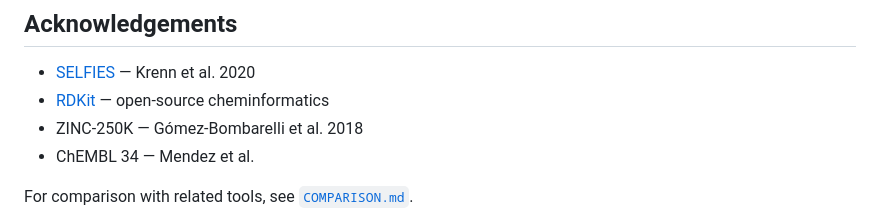
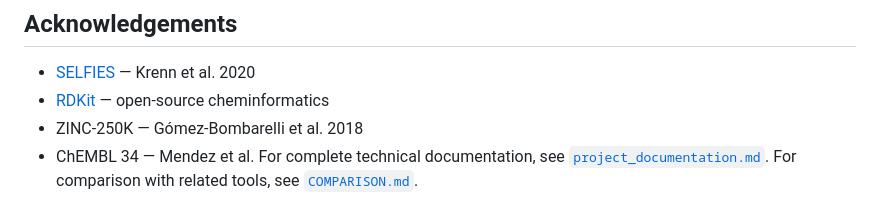
Before and after one commit to Kaur-Simarpreet/molecular-design-vae, a Markdown page: README.md, the part around the change. Drawn GitHub-style.

```diff
--- a/README.md
+++ b/README.md
@@ -233,5 +233,5 @@ MIT
 - [RDKit](https://www.rdkit.org/) — open-source cheminformatics
 - ZINC-250K — Gómez-Bombarelli et al. 2018
 - ChEMBL 34 — Mendez et al.
-
+For complete technical documentation, see [`project_documentation.md`](project_documentation.md).
 For comparison with related tools, see [`COMPARISON.md`](COMPARISON.md).
```
